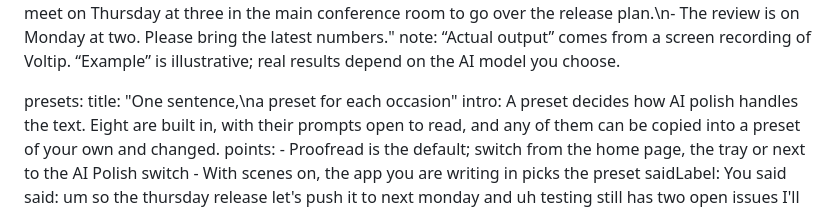
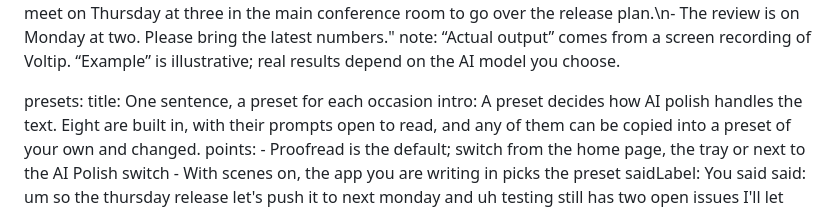
Before and after one commit to sunerpy/voltip, a Markdown page: docs/site/index.md, the part around the change. Rendered like a GitHub page.

Commit message:
docs: 网站英文首页的预设标题去掉强制换行 (#178)

```diff
--- a/docs/site/index.md
+++ b/docs/site/index.md
@@ -77,7 +77,7 @@ home:
     note: “Actual output” comes from a screen recording of Voltip. “Example” is illustrative; real results depend on the AI model you choose.
 
   presets:
-    title: "One sentence,\na preset for each occasion"
+    title: One sentence, a preset for each occasion
     intro: A preset decides how AI polish handles the text. Eight are built in, with their prompts open to read, and any of them can be copied into a preset of your own and changed.
     points:
       - Proofread is the default; switch from the home page, the tray or next to the AI Polish switch
```
